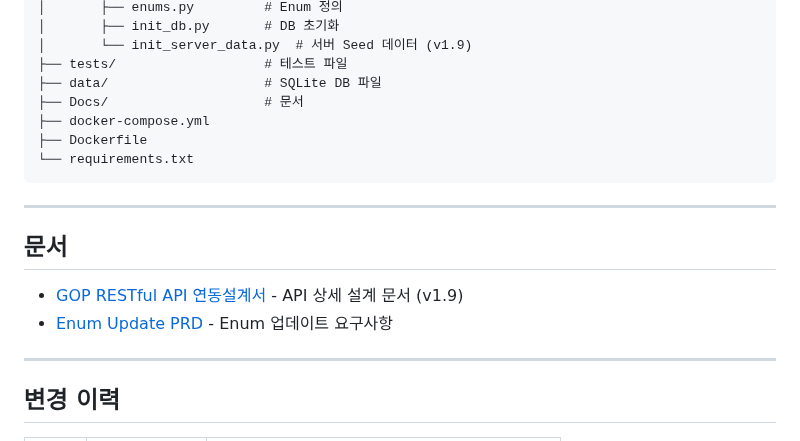
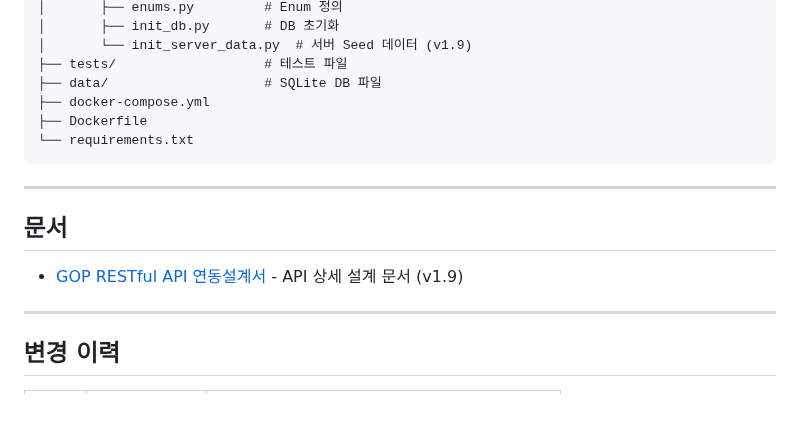
Before and after one commit to lsirikh/GopApiServer, a Markdown page: README.md, the part around the change. GitHub-like rendering; blank space fills up the shorter version.

```diff
--- a/README.md
+++ b/README.md
@@ -202,7 +202,6 @@ api-test-server/
 │       └── init_server_data.py  # 서버 Seed 데이터 (v1.9)
 ├── tests/                   # 테스트 파일
 ├── data/                    # SQLite DB 파일
-├── Docs/                    # 문서
 ├── docker-compose.yml
 ├── Dockerfile
 └── requirements.txt
@@ -213,7 +212,6 @@ api-test-server/
 ## 문서
 
 - [GOP RESTful API 연동설계서](Docs/GOP_Restful_Api_연동설계.md) - API 상세 설계 문서 (v1.9)
-- [Enum Update PRD](docs/Enum-Update-PRD.md) - Enum 업데이트 요구사항
 
 ---
 
```
